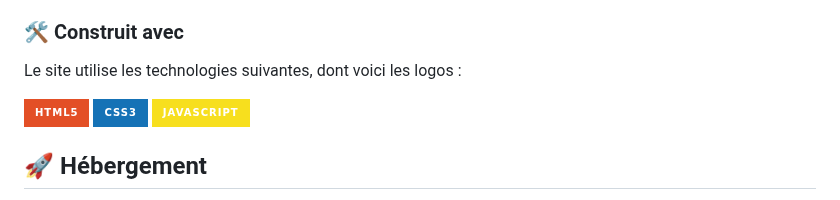
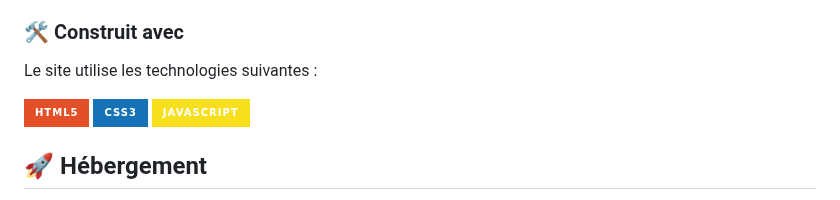
Before and after one commit to ruben4reall/Armex-Technologies, a Markdown page: README.md, the part around the change. GitHub-like rendering; badges without logos.

```diff
--- a/README.md
+++ b/README.md
@@ -25,7 +25,7 @@ Ce site a été créé dans le cadre du module 293 à l'EPSIC et vise à simuler
 
 ### 🛠️ Construit avec
 
-Le site utilise les technologies suivantes, dont voici les logos :
+Le site utilise les technologies suivantes :
 
 <p align="left">
   <img src="https://img.shields.io/badge/HTML5-E34F26?style=for-the-badge&logo=html5&logoColor=white" alt="HTML5"/>
```
